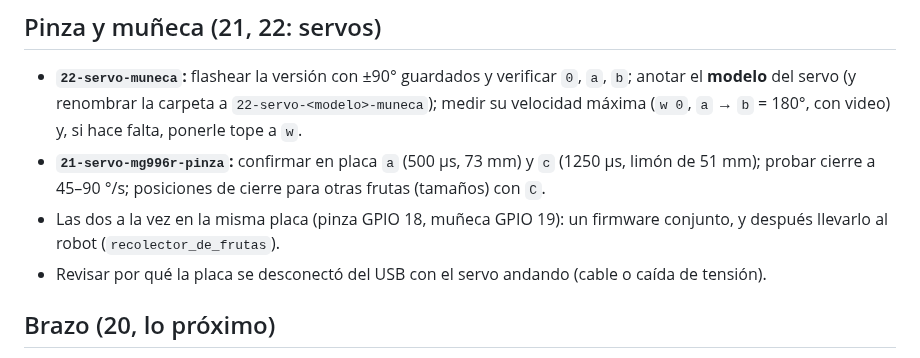
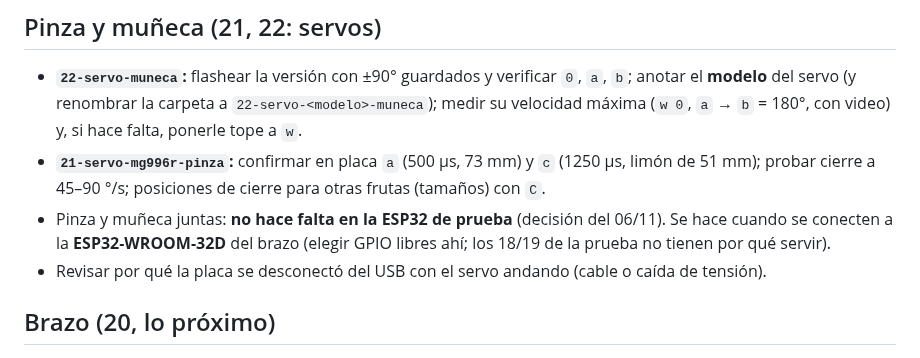
Before and after one commit to HecVelaz/pruebas-esp32, a Markdown page: notas/PENDIENTES.md, the part around the change. GitHub-like rendering.

Commit message:
notas: pinza y muñeca juntas recién en la WROOM-32D del brazo

```diff
--- a/notas/PENDIENTES.md
+++ b/notas/PENDIENTES.md
@@ -10,8 +10,8 @@
   con video) y, si hace falta, ponerle tope a `w`.
 - **`21-servo-mg996r-pinza`:** confirmar en placa `a` (500 µs, 73 mm) y `c` (1250 µs, limón de 51 mm); probar cierre
   a 45–90 °/s; posiciones de cierre para otras frutas (tamaños) con `C`.
-- Las dos a la vez en la misma placa (pinza GPIO 18, muñeca GPIO 19): un firmware conjunto, y después llevarlo al
-  robot (`recolector_de_frutas`).
+- Pinza y muñeca juntas: **no hace falta en la ESP32 de prueba** (decisión del 06/11). Se hace cuando se conecten
+  a la **ESP32-WROOM-32D** del brazo (elegir GPIO libres ahí; los 18/19 de la prueba no tienen por qué servir).
 - Revisar por qué la placa se desconectó del USB con el servo andando (cable o caída de tensión).
 
 ## Brazo (20, lo próximo)
```
